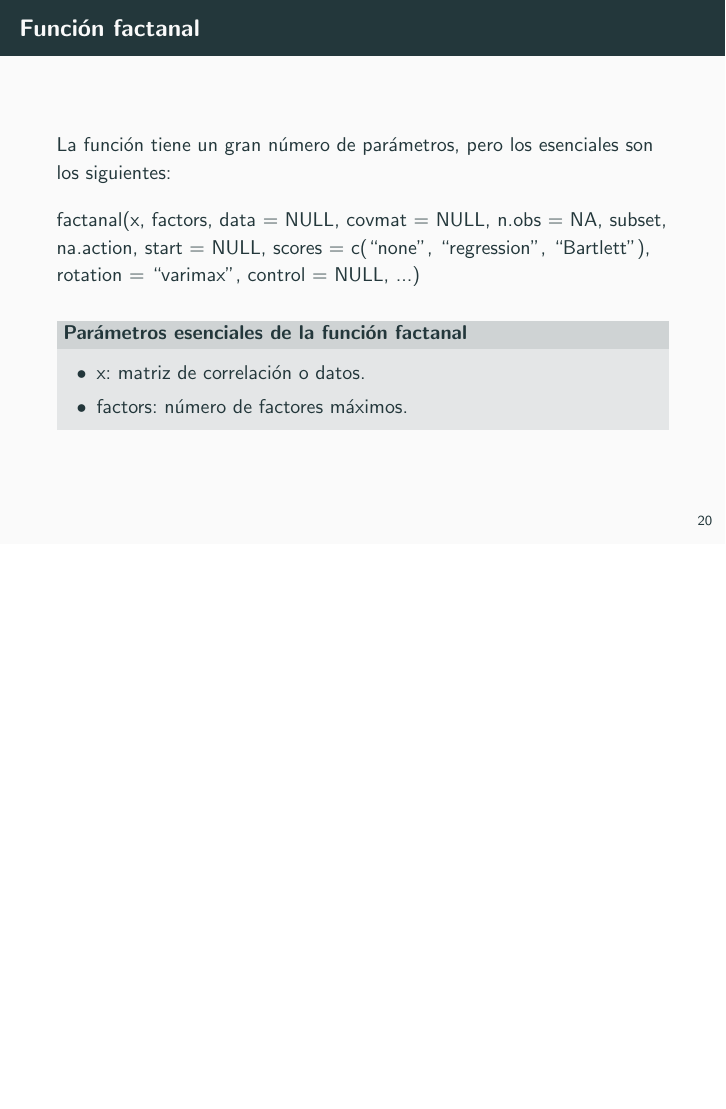
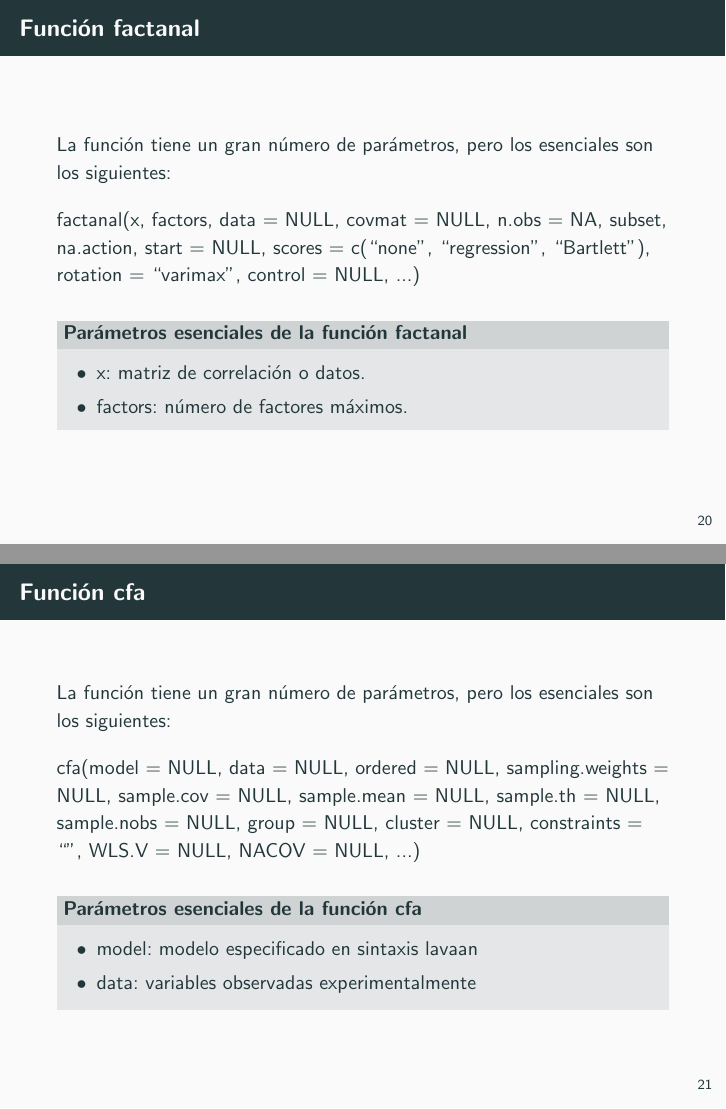
Before and after one commit to nacheteam/Analisis-Factorial, LaTeX slides (Presentacion/Analisis Factorial.tex): page 23 of 24 before the commit and pages 23 and 24 of 25 after it, the two joined at a grey line, the shorter picture padded with empty space. The pictures show the PDF file Presentacion/Analisis Factorial.pdf that the author committed with the source.

Commit message:
Función cfa

```diff
--- a/Presentacion/Analisis Factorial.tex
+++ b/Presentacion/Analisis Factorial.tex
@@ -307,6 +307,24 @@ rotation = ``varimax'', control = NULL, ...)
 \end{block}
 \end{frame}
 
+\begin{frame}[fragile]{Función cfa}
+La función tiene un gran número de parámetros, pero los esenciales son los siguientes:\\
+\vspace{10px}
+cfa(model = NULL, data = NULL, ordered = NULL, sampling.weights = NULL,
+sample.cov = NULL, sample.mean = NULL, sample.th = NULL,
+sample.nobs = NULL, group = NULL, cluster = NULL,
+constraints = ``'', WLS.V = NULL, NACOV = NULL,
+...)
+\vspace{10px}
+\metroset{block=fill}
+\begin{block}{Parámetros esenciales de la función cfa}
+	\begin{itemize}
+		\item model: modelo especificado en sintaxis lavaan
+		\item data: variables observadas experimentalmente
+	\end{itemize}
+\end{block}
+\end{frame}
+
 \begin{frame}[standout]
 	\LARGE{¿Preguntas?}
 	\vspace{10px}
```
Also changed, not shown: Presentacion/Analisis Factorial.pdf, 5 other files.
